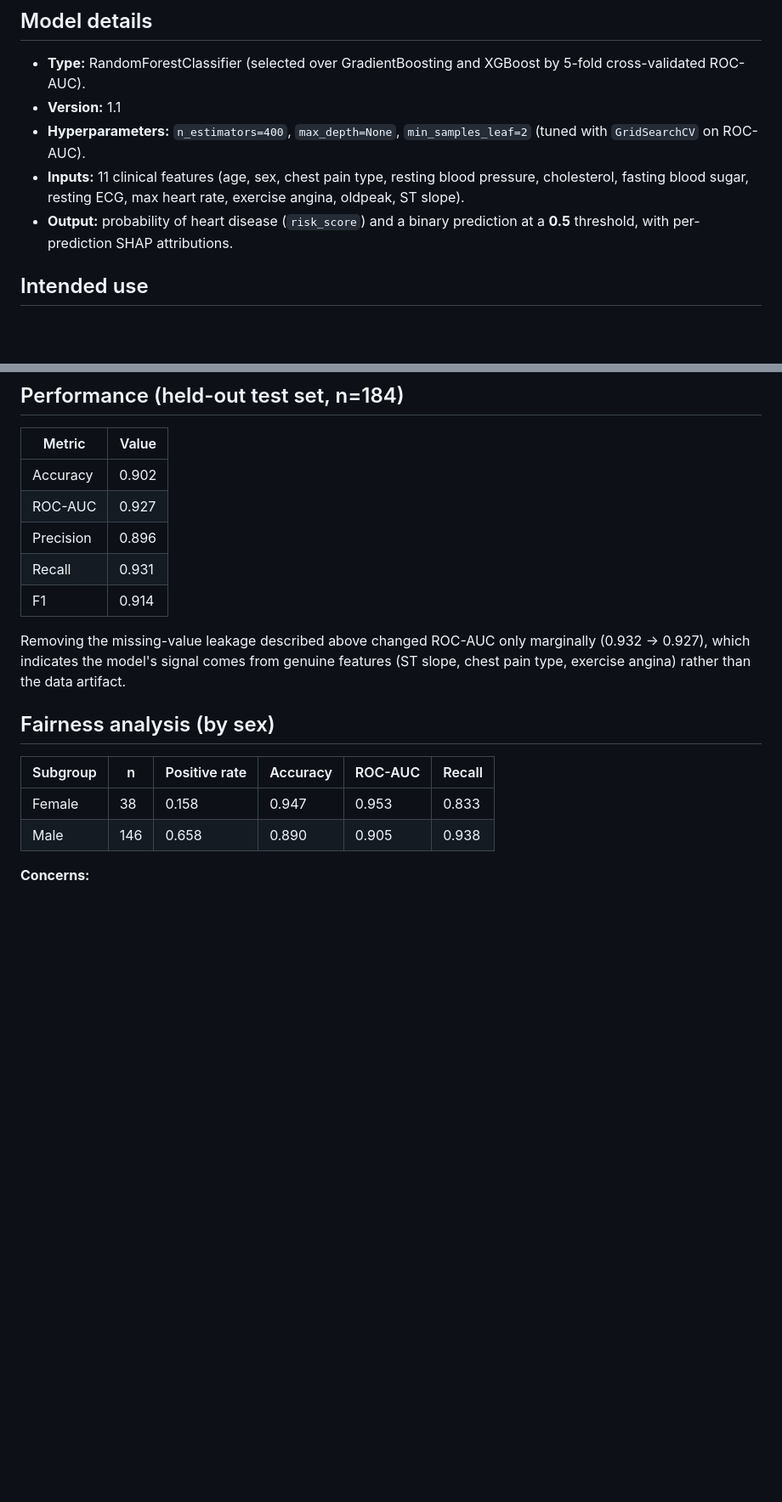
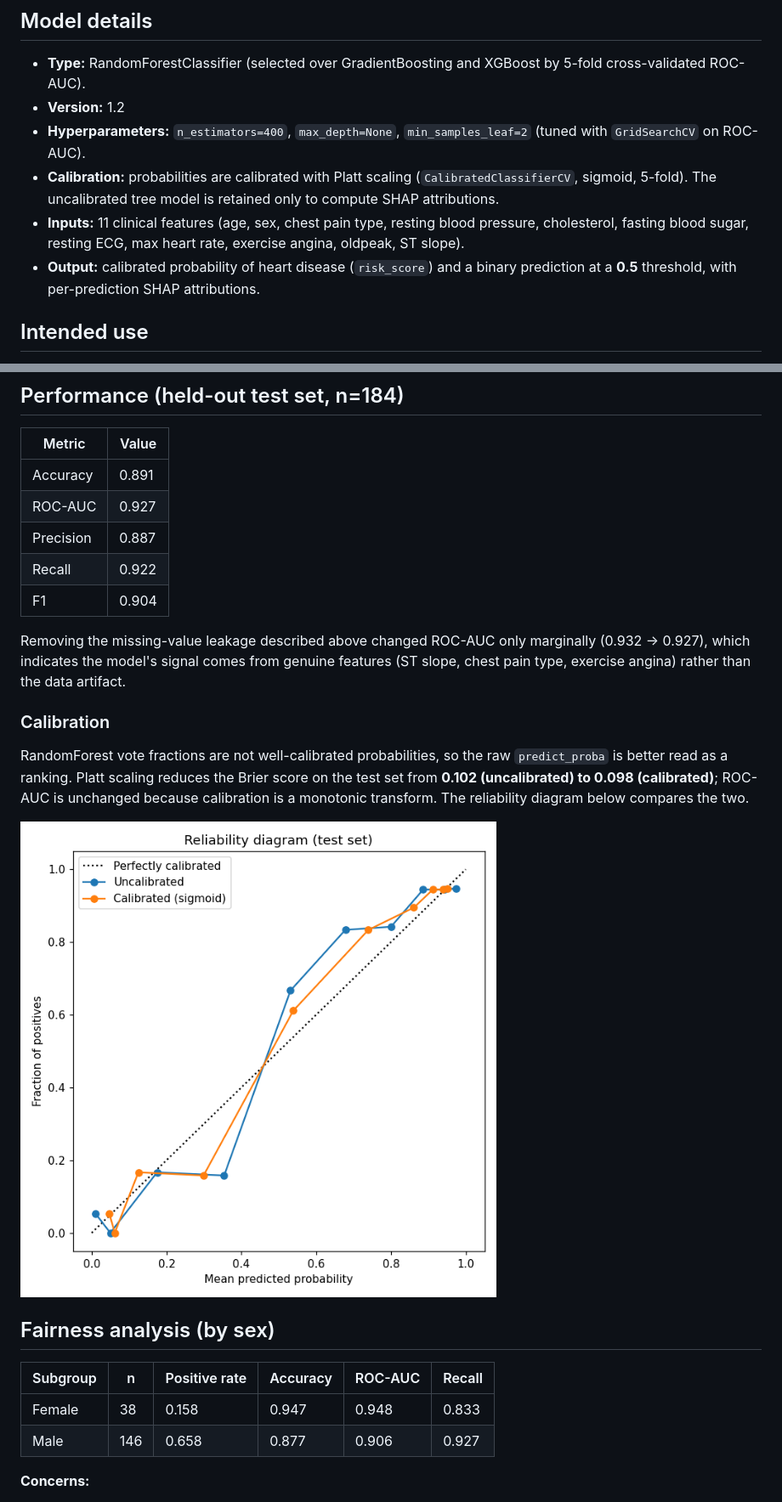
Before and after one commit to chinmaynighojkar/heart-disease-mlops, a Markdown page: docs/model_card.md, 2 parts joined by grey strips. Shown at 85% size. Drawn GitHub-style; pictures changed too: docs/reliability.png (added); blank space fills up the shorter version.

```diff
--- a/docs/model_card.md
+++ b/docs/model_card.md
@@ -8,14 +8,17 @@
 
 - **Type:** RandomForestClassifier (selected over GradientBoosting and XGBoost
   by 5-fold cross-validated ROC-AUC).
-- **Version:** 1.1
+- **Version:** 1.2
 - **Hyperparameters:** `n_estimators=400`, `max_depth=None`, `min_samples_leaf=2`
   (tuned with `GridSearchCV` on ROC-AUC).
+- **Calibration:** probabilities are calibrated with Platt scaling
+  (`CalibratedClassifierCV`, sigmoid, 5-fold). The uncalibrated tree model is
+  retained only to compute SHAP attributions.
 - **Inputs:** 11 clinical features (age, sex, chest pain type, resting blood
   pressure, cholesterol, fasting blood sugar, resting ECG, max heart rate,
   exercise angina, oldpeak, ST slope).
-- **Output:** probability of heart disease (`risk_score`) and a binary
-  prediction at a **0.5** threshold, with per-prediction SHAP attributions.
+- **Output:** calibrated probability of heart disease (`risk_score`) and a
+  binary prediction at a **0.5** threshold, with per-prediction SHAP attributions.
 
 ## Intended use
 
@@ -43,23 +46,33 @@
 
 | Metric | Value |
 |---|---|
-| Accuracy | 0.902 |
+| Accuracy | 0.891 |
 | ROC-AUC | 0.927 |
-| Precision | 0.896 |
-| Recall | 0.931 |
-| F1 | 0.914 |
+| Precision | 0.887 |
+| Recall | 0.922 |
+| F1 | 0.904 |
 
 Removing the missing-value leakage described above changed ROC-AUC only
 marginally (0.932 → 0.927), which indicates the model's signal comes from
 genuine features (ST slope, chest pain type, exercise angina) rather than the
 data artifact.
 
+### Calibration
+
+RandomForest vote fractions are not well-calibrated probabilities, so the raw
+`predict_proba` is better read as a ranking. Platt scaling reduces the Brier
+score on the test set from **0.102 (uncalibrated) to 0.098 (calibrated)**;
+ROC-AUC is unchanged because calibration is a monotonic transform. The
+reliability diagram below compares the two.
+
+![Reliability diagram](reliability.png)
+
 ## Fairness analysis (by sex)
 
 | Subgroup | n | Positive rate | Accuracy | ROC-AUC | Recall |
 |---|---|---|---|---|---|
-| Female | 38 | 0.158 | 0.947 | 0.953 | 0.833 |
-| Male | 146 | 0.658 | 0.890 | 0.905 | 0.938 |
+| Female | 38 | 0.158 | 0.947 | 0.948 | 0.833 |
+| Male | 146 | 0.658 | 0.877 | 0.906 | 0.927 |
 
 **Concerns:**
 
```
Also changed, not shown: README.md (+7 -2 lines), docs/dashboard.png, 5 other files.
